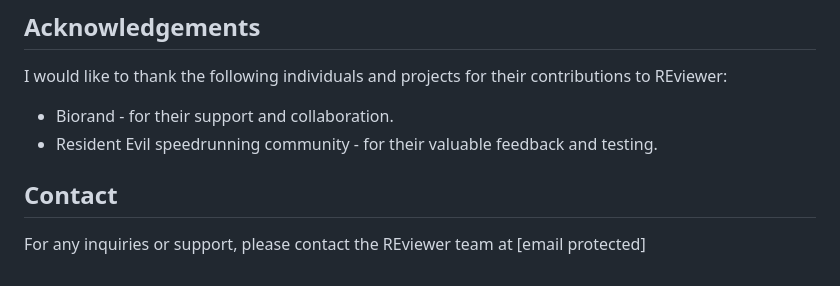
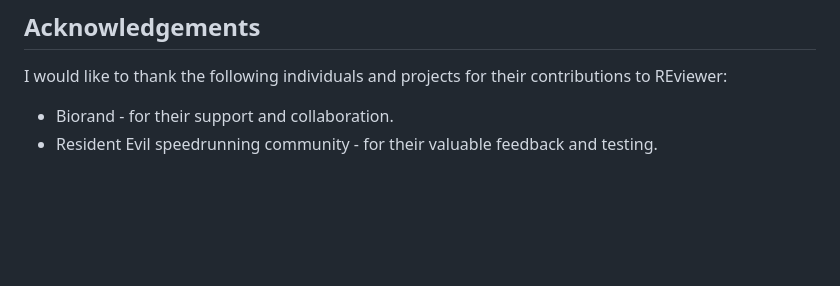
Before and after one commit to Namsku/REviewer, a Markdown page: readme.md, the part around the change. GitHub-like rendering; blank space fills up the shorter version.

```diff
--- a/readme.md
+++ b/readme.md
@@ -104,7 +104,3 @@ I would like to thank the following individuals and projects for their contribut
 
 - Biorand - for their support and collaboration.
 - Resident Evil speedrunning community - for their valuable feedback and testing.
-
-## Contact
-
-For any inquiries or support, please contact the REviewer team at [email protected]
```
